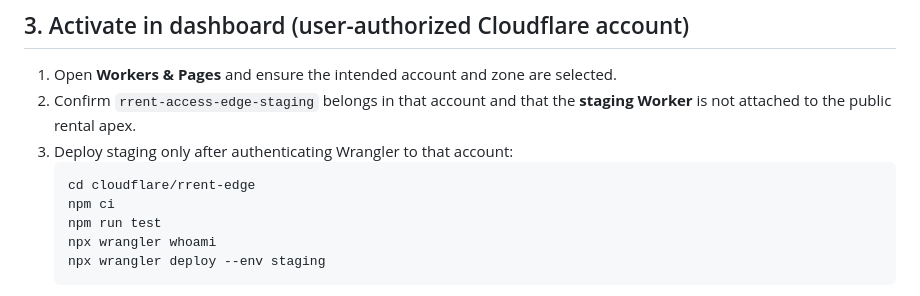
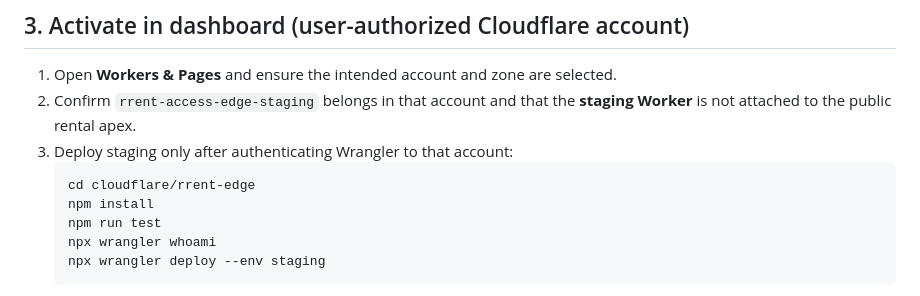
Before and after one commit to ceortpsc/R-rent-rental-car-company, a Markdown page: cloudflare/rrent-edge/README.md, the part around the change. Rendered like a GitHub page.

Commit message:
fix(cloudflare): correct Wrangler config resolution and document safe staging workflow

````diff
--- a/cloudflare/rrent-edge/README.md
+++ b/cloudflare/rrent-edge/README.md
@@ -27,7 +27,7 @@ tests/cloudflare-access.test.js  # repo-wide Worker unit tests
 3. Deploy staging only after authenticating Wrangler to that account:
    ```bash
    cd cloudflare/rrent-edge
-   npm ci
+   npm install
    npm run test
    npx wrangler whoami
    npx wrangler deploy --env staging
````
